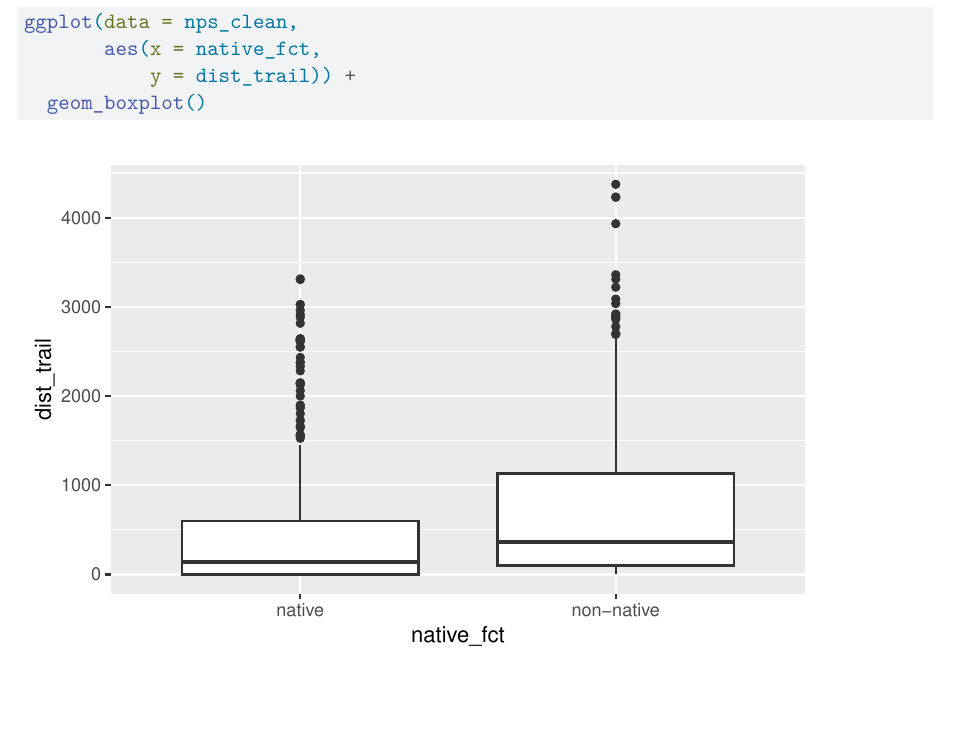
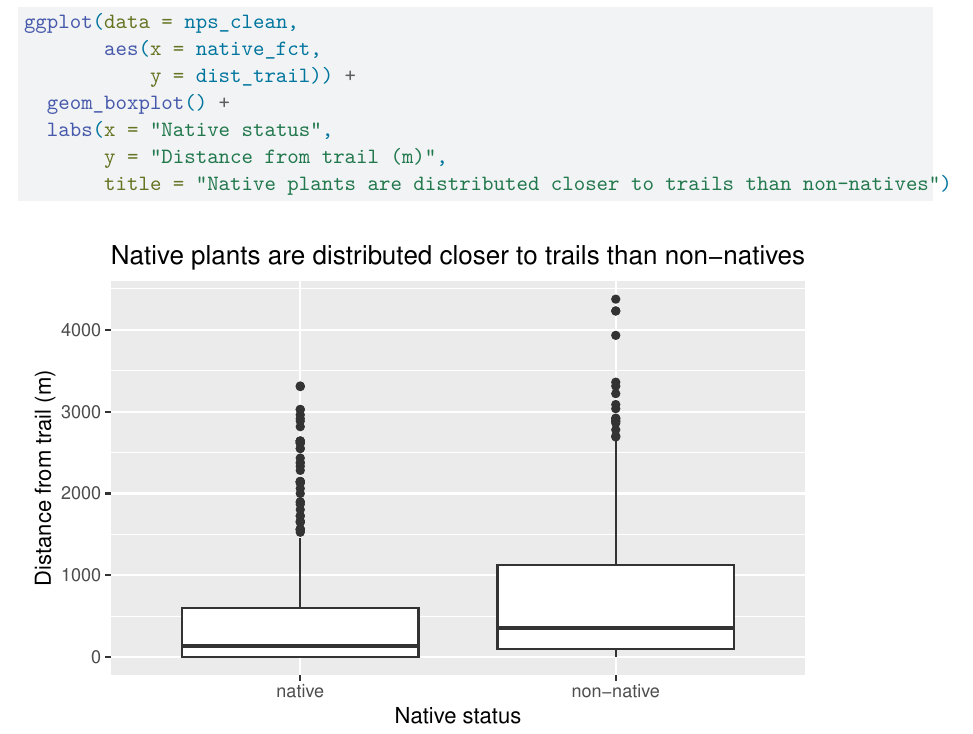
Before and after one commit to hendersonvo/envs-154_group-proj, a Quarto document (code/envs154_viz.qmd): part of page 4 of 4, cut so that both start at the same text, the shorter picture padded with empty space. Rendered offline with R 4.5, knitr and Pandoc in place of Quarto, then LaTeX, with nearby package versions; code that draws random numbers runs with fixed seeds of ours; column names are cleaned by a stand-in for the janitor package.

Commit message:
created boxplot images

````diff
--- a/code/envs154_viz.qmd
+++ b/code/envs154_viz.qmd
@@ -68,5 +68,8 @@ ggplot(data = veg_sample,
 ggplot(data = nps_clean,
        aes(x = native_fct,
            y = dist_trail)) +
-  geom_boxplot()
+  geom_boxplot() +
+  labs(x = "Native status",
+       y = "Distance from trail (m)",
+       title = "Native plants are distributed closer to trails than non-natives")
 ```
````
Also changed, not shown: images/veg_road_boxplot.png (added), images/veg_trail_boxplot.png (added).
